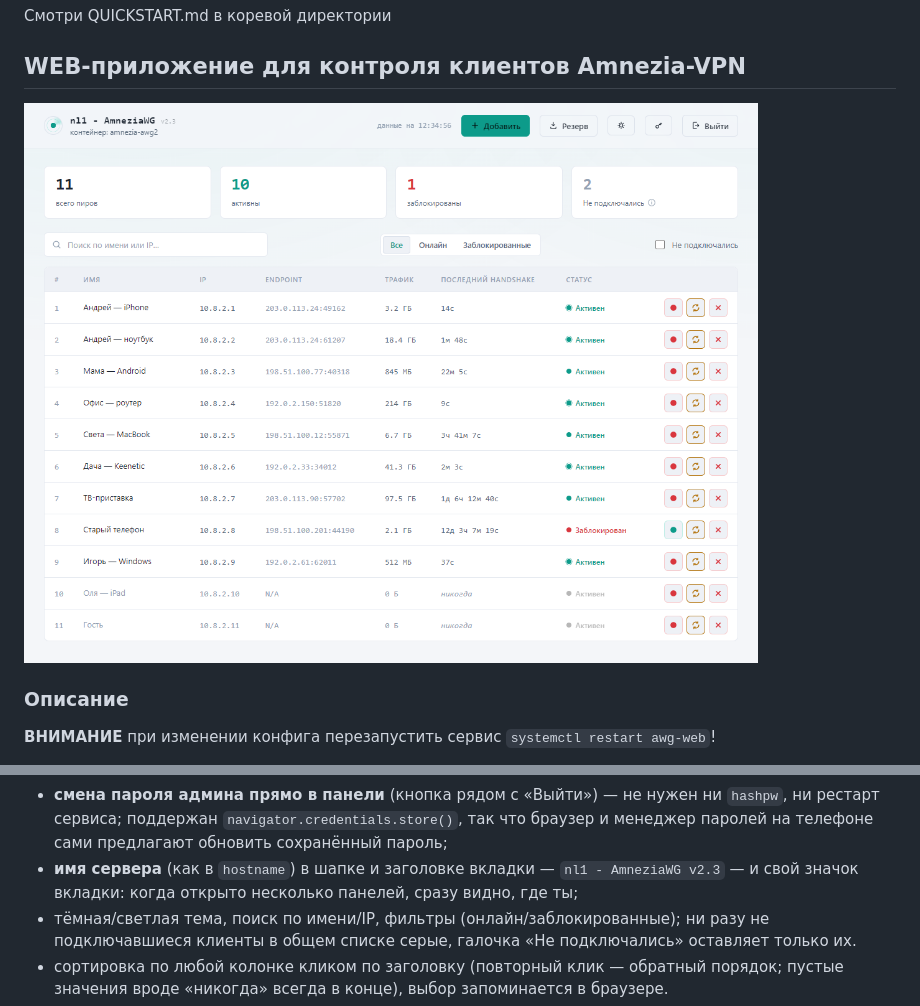
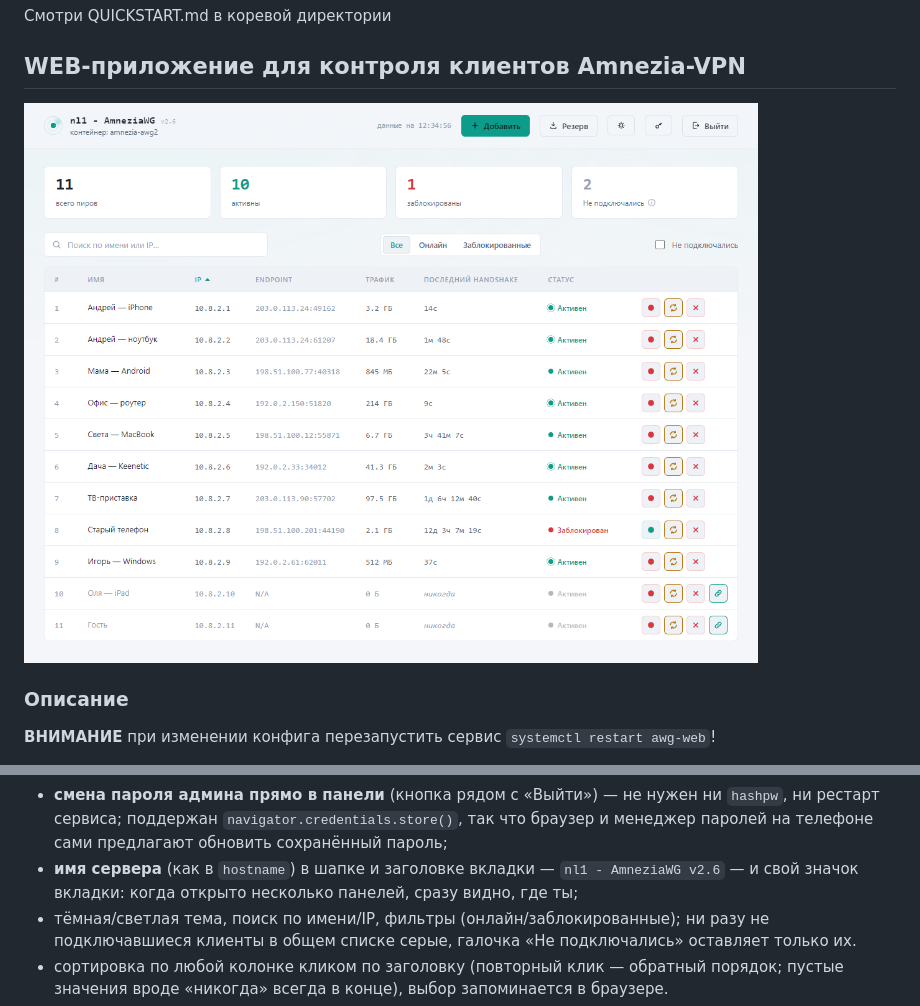
Before and after one commit to mitrios-hub/awg-web, a Markdown page: README.md, 2 parts joined by grey strips. Rendered like a GitHub page; pictures changed too: ScreenShot.png.

Commit message:
ScreenShot.png под v2.6: стрелка сортировки, кнопка ссылки у не подключавшихся (демо-данные)

```diff
--- a/README.md
+++ b/README.md
@@ -22,7 +22,7 @@ Amnezia VPN не умеет удобно управлять клиентами:
 - **учёт трафика** по клиентам (iptables mangle-счётчики в FORWARD), **персистентный** — переживает перезапуск контейнера и awg-web; первичный сид берётся из накопительных полей Amnezia (`dataReceived`/`dataSent`);
 - **резервная копия / восстановление** сервера прямо в панели — экспорт бандла и импорт в двух режимах: только клиенты (пиры) либо полная идентичность сервера (ключи+PSK+обфускация; тогда старые клиентские конфиги остаются валидны, нужен лишь DNS);
 - **смена пароля админа прямо в панели** (кнопка рядом с «Выйти») — не нужен ни `hashpw`, ни рестарт сервиса; поддержан `navigator.credentials.store()`, так что браузер и менеджер паролей на телефоне сами предлагают обновить сохранённый пароль;
-- **имя сервера** (как в `hostname`) в шапке и заголовке вкладки — `nl1 - AmneziaWG v2.3` — и свой значок вкладки: когда открыто несколько панелей, сразу видно, где ты;
+- **имя сервера** (как в `hostname`) в шапке и заголовке вкладки — `nl1 - AmneziaWG v2.6` — и свой значок вкладки: когда открыто несколько панелей, сразу видно, где ты;
 - тёмная/светлая тема, поиск по имени/IP, фильтры (онлайн/заблокированные); ни разу не подключавшиеся клиенты в общем списке серые, галочка «Не подключались» оставляет только их.
 - сортировка по любой колонке кликом по заголовку (повторный клик — обратный порядок; пустые значения вроде «никогда» всегда в конце), выбор запоминается в браузере.
 - **страница с конфигом для клиента** `https://<панель>/conf/<имя>` — без пароля, для раздачи: кнопка «Открыть в AmneziaVPN» (ссылка `vpn://`, на Android сразу импортирует), «Поделиться» (файл `.conf` в AmneziaVPN — путь для iPhone, где у приложения нет своей схемы ссылок), «Скопировать ключ», скачать `.conf` и QR. Страница **создаётся сама** при добавлении клиента и при перевыпуске его ключей (ссылка — в окне с QR и бирюзовой кнопкой справа от «Удалить» в строке клиента) и **удаляется после первого подключения** — панель проверяет handshake раз в 20 секунд; заодно убирается страница клиента, которого удалили. В ссылке имя клиента и случайный хвост (`nl-arthur0-k7f3q2xm`; из кириллицы и пробелов — безопасная часть или `client`), так что угадать её по имени нельзя; при переименовании клиента ссылка не меняется. Приватных ключей панель не хранит: конфиг лежит файлом `<имя>.conf` в `public_conf_dir` только до подключения. Каждое открытие пишется в журнал (`journalctl -u awg-web`). Не пересылайте ссылку дальше адресата: пока клиент не подключился, конфиг на ней рабочий.
```
